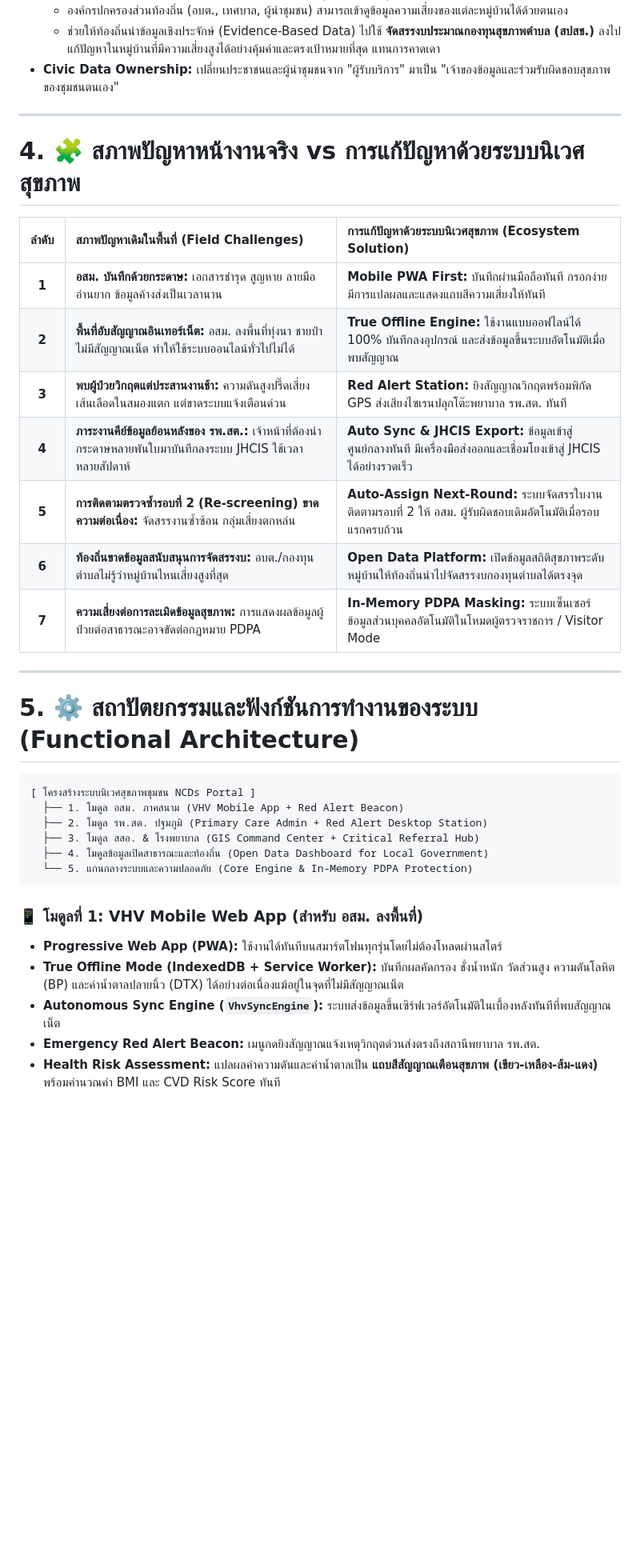
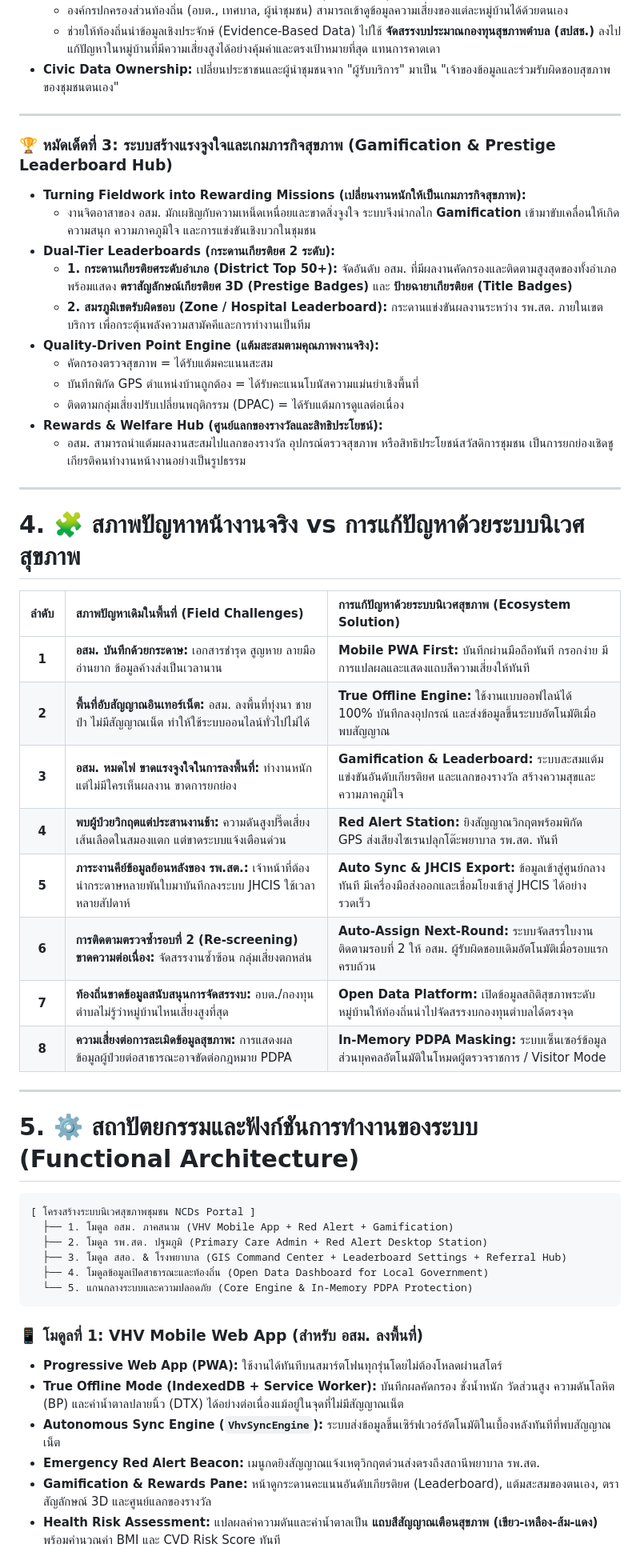
Before and after one commit to Akelliiues/ncds, a Markdown page: SYSTEM_SPEC_NOTEBOOKLM.md, the part around one of its changes. Shown at 80% size. Drawn GitHub-style; blank space fills up the shorter version.

Commit message:
docs: integrate Gamification and Prestige Leaderboard as 3rd killer highlight

````diff
--- a/SYSTEM_SPEC_NOTEBOOKLM.md
+++ b/SYSTEM_SPEC_NOTEBOOKLM.md
@@ -70,17 +71,33 @@
 
 ---
 
+### 🏆 หมัดเด็ดที่ 3: ระบบสร้างแรงจูงใจและเกมภารกิจสุขภาพ (Gamification & Prestige Leaderboard Hub)
+* **Turning Fieldwork into Rewarding Missions (เปลี่ยนงานหนักให้เป็นเกมภารกิจสุขภาพ):**
+  * งานจิตอาสาของ อสม. มักเผชิญกับความเหน็ดเหนื่อยและขาดสิ่งจูงใจ ระบบจึงนำกลไก **Gamification** เข้ามาขับเคลื่อนให้เกิดความสนุก ความภาคภูมิใจ และการแข่งขันเชิงบวกในชุมชน
+* **Dual-Tier Leaderboards (กระดานเกียรติยศ 2 ระดับ):**
+  * **1. กระดานเกียรติยศระดับอำเภอ (District Top 50+):** จัดอันดับ อสม. ที่มีผลงานคัดกรองและติดตามสูงสุดของทั้งอำเภอ พร้อมแสดง **ตราสัญลักษณ์เกียรติยศ 3D (Prestige Badges)** และ **ป้ายฉายาเกียรติยศ (Title Badges)**
+  * **2. สมรภูมิเขตรับผิดชอบ (Zone / Hospital Leaderboard):** กระดานแข่งขันผลงานระหว่าง รพ.สต. ภายในเขตบริการ เพื่อกระตุ้นพลังความสามัคคีและการทำงานเป็นทีม
+* **Quality-Driven Point Engine (แต้มสะสมตามคุณภาพงานจริง):**
+  * คัดกรองตรวจสุขภาพ = ได้รับแต้มคะแนนสะสม
+  * บันทึกพิกัด GPS ตำแหน่งบ้านถูกต้อง = ได้รับคะแนนโบนัสความแม่นยำเชิงพื้นที่
+  * ติดตามกลุ่มเสี่ยงปรับเปลี่ยนพฤติกรรม (DPAC) = ได้รับแต้มการดูแลต่อเนื่อง
+* **Rewards & Welfare Hub (ศูนย์แลกของรางวัลและสิทธิประโยชน์):**
+  * อสม. สามารถนำแต้มผลงานสะสมไปแลกของรางวัล อุปกรณ์ตรวจสุขภาพ หรือสิทธิประโยชน์สวัสดิการชุมชน เป็นการยกย่องเชิดชูเกียรติคนทำงานหน้างานอย่างเป็นรูปธรรม
+
+---
+
 # 4. 🧩 สภาพปัญหาหน้างานจริง vs การแก้ปัญหาด้วยระบบนิเวศสุขภาพ
 
 | ลำดับ | สภาพปัญหาเดิมในพื้นที่ (Field Challenges) | การแก้ปัญหาด้วยระบบนิเวศสุขภาพ (Ecosystem Solution) |
 | :---: | :--- | :--- |
 | **1** | **อสม. บันทึกด้วยกระดาษ:** เอกสารชำรุด สูญหาย ลายมืออ่านยาก ข้อมูลค้างส่งเป็นเวลานาน | **Mobile PWA First:** บันทึกผ่านมือถือทันที กรอกง่าย มีการแปลผลและแสดงแถบสีความเสี่ยงให้ทันที |
 | **2** | **พื้นที่อับสัญญาณอินเทอร์เน็ต:** อสม. ลงพื้นที่ทุ่งนา ชายป่า ไม่มีสัญญาณเน็ต ทำให้ใช้ระบบออนไลน์ทั่วไปไม่ได้ | **True Offline Engine:** ใช้งานแบบออฟไลน์ได้ 100% บันทึกลงอุปกรณ์ และส่งข้อมูลขึ้นระบบอัตโนมัติเมื่อพบสัญญาณ |
-| **3** | **พบผู้ป่วยวิกฤตแต่ประสานงานช้า:** ความดันสูงปรี๊ดเสี่ยงเส้นเลือดในสมองแตก แต่ขาดระบบแจ้งเตือนด่วน | **Red Alert Station:** ยิงสัญญาณวิกฤตพร้อมพิกัด GPS ส่งเสียงไซเรนปลุกโต๊ะพยาบาล รพ.สต. ทันที |
-| **4** | **ภาระงานคีย์ข้อมูลย้อนหลังของ รพ.สต.:** เจ้าหน้าที่ต้องนำกระดาษหลายพันใบมาบันทึกลงระบบ JHCIS ใช้เวลาหลายสัปดาห์ | **Auto Sync & JHCIS Export:** ข้อมูลเข้าสู่ศูนย์กลางทันที มีเครื่องมือส่งออกและเชื่อมโยงเข้าสู่ JHCIS ได้อย่างรวดเร็ว |
-| **5** | **การติดตามตรวจซ้ำรอบที่ 2 (Re-screening) ขาดความต่อเนื่อง:** จัดสรรงานซ้ำซ้อน กลุ่มเสี่ยงตกหล่น | **Auto-Assign Next-Round:** ระบบจัดสรรใบงานติดตามรอบที่ 2 ให้ อสม. ผู้รับผิดชอบเดิมอัตโนมัติเมื่อรอบแรกครบถ้วน |
-| **6** | **ท้องถิ่นขาดข้อมูลสนับสนุนการจัดสรรงบ:** อบต./กองทุนตำบลไม่รู้ว่าหมู่บ้านไหนเสี่ยงสูงที่สุด | **Open Data Platform:** เปิดข้อมูลสถิติสุขภาพระดับหมู่บ้านให้ท้องถิ่นนำไปจัดสรรงบกองทุนตำบลได้ตรงจุด |
-| **7** | **ความเสี่ยงต่อการละเมิดข้อมูลสุขภาพ:** การแสดงผลข้อมูลผู้ป่วยต่อสาธารณะอาจขัดต่อกฎหมาย PDPA | **In-Memory PDPA Masking:** ระบบเซ็นเซอร์ข้อมูลส่วนบุคคลอัตโนมัติในโหมดผู้ตรวจราชการ / Visitor Mode |
+| **3** | **อสม. หมดไฟ ขาดแรงจูงใจในการลงพื้นที่:** ทำงานหนักแต่ไม่มีใครเห็นผลงาน ขาดการยกย่อง | **Gamification & Leaderboard:** ระบบสะสมแต้ม แข่งขันอันดับเกียรติยศ และแลกของรางวัล สร้างความสุขและความภาคภูมิใจ |
+| **4** | **พบผู้ป่วยวิกฤตแต่ประสานงานช้า:** ความดันสูงปรี๊ดเสี่ยงเส้นเลือดในสมองแตก แต่ขาดระบบแจ้งเตือนด่วน | **Red Alert Station:** ยิงสัญญาณวิกฤตพร้อมพิกัด GPS ส่งเสียงไซเรนปลุกโต๊ะพยาบาล รพ.สต. ทันที |
+| **5** | **ภาระงานคีย์ข้อมูลย้อนหลังของ รพ.สต.:** เจ้าหน้าที่ต้องนำกระดาษหลายพันใบมาบันทึกลงระบบ JHCIS ใช้เวลาหลายสัปดาห์ | **Auto Sync & JHCIS Export:** ข้อมูลเข้าสู่ศูนย์กลางทันที มีเครื่องมือส่งออกและเชื่อมโยงเข้าสู่ JHCIS ได้อย่างรวดเร็ว |
+| **6** | **การติดตามตรวจซ้ำรอบที่ 2 (Re-screening) ขาดความต่อเนื่อง:** จัดสรรงานซ้ำซ้อน กลุ่มเสี่ยงตกหล่น | **Auto-Assign Next-Round:** ระบบจัดสรรใบงานติดตามรอบที่ 2 ให้ อสม. ผู้รับผิดชอบเดิมอัตโนมัติเมื่อรอบแรกครบถ้วน |
+| **7** | **ท้องถิ่นขาดข้อมูลสนับสนุนการจัดสรรงบ:** อบต./กองทุนตำบลไม่รู้ว่าหมู่บ้านไหนเสี่ยงสูงที่สุด | **Open Data Platform:** เปิดข้อมูลสถิติสุขภาพระดับหมู่บ้านให้ท้องถิ่นนำไปจัดสรรงบกองทุนตำบลได้ตรงจุด |
+| **8** | **ความเสี่ยงต่อการละเมิดข้อมูลสุขภาพ:** การแสดงผลข้อมูลผู้ป่วยต่อสาธารณะอาจขัดต่อกฎหมาย PDPA | **In-Memory PDPA Masking:** ระบบเซ็นเซอร์ข้อมูลส่วนบุคคลอัตโนมัติในโหมดผู้ตรวจราชการ / Visitor Mode |
 
 ---
 
@@ -88,9 +105,9 @@
 
 ```
 [ โครงสร้างระบบนิเวศสุขภาพชุมชน NCDs Portal ]
-  ├── 1. โมดูล อสม. ภาคสนาม (VHV Mobile App + Red Alert Beacon)
+  ├── 1. โมดูล อสม. ภาคสนาม (VHV Mobile App + Red Alert + Gamification)
   ├── 2. โมดูล รพ.สต. ปฐมภูมิ (Primary Care Admin + Red Alert Desktop Station)
-  ├── 3. โมดูล สสอ. & โรงพยาบาล (GIS Command Center + Critical Referral Hub)
+  ├── 3. โมดูล สสอ. & โรงพยาบาล (GIS Command Center + Leaderboard Settings + Referral Hub)
   ├── 4. โมดูลข้อมูลเปิดสาธารณะและท้องถิ่น (Open Data Dashboard for Local Government)
   └── 5. แกนกลางระบบและความปลอดภัย (Core Engine & In-Memory PDPA Protection)
 ```
@@ -100,4 +117,5 @@
 * **True Offline Mode (IndexedDB + Service Worker):** บันทึกผลคัดกรอง ชั่งน้ำหนัก วัดส่วนสูง ความดันโลหิต (BP) และค่าน้ำตาลปลายนิ้ว (DTX) ได้อย่างต่อเนื่องแม้อยู่ในจุดที่ไม่มีสัญญาณเน็ต
 * **Autonomous Sync Engine (`VhvSyncEngine`):** ระบบส่งข้อมูลขึ้นเซิร์ฟเวอร์อัตโนมัติในเบื้องหลังทันทีที่พบสัญญาณเน็ต
 * **Emergency Red Alert Beacon:** เมนูกดยิงสัญญาณแจ้งเหตุวิกฤตด่วนส่งตรงถึงสถานีพยาบาล รพ.สต.
+* **Gamification & Rewards Pane:** หน้าดูกระดานคะแนนอันดับเกียรติยศ (Leaderboard), แต้มสะสมของตนเอง, ตราสัญลักษณ์ 3D และศูนย์แลกของรางวัล
 * **Health Risk Assessment:** แปลผลค่าความดันและค่าน้ำตาลเป็น **แถบสีสัญญาณเตือนสุขภาพ (เขียว-เหลือง-ส้ม-แดง)** พร้อมคำนวณค่า BMI และ CVD Risk Score ทันที
````
Also changed, not shown: other parts of SYSTEM_SPEC_NOTEBOOKLM.md (+14 -11 lines).
